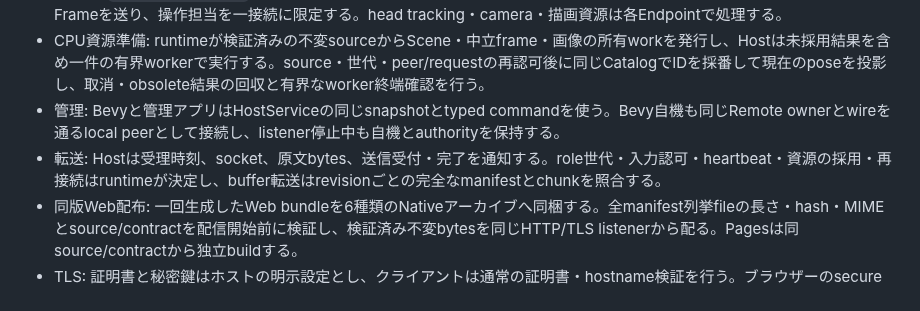
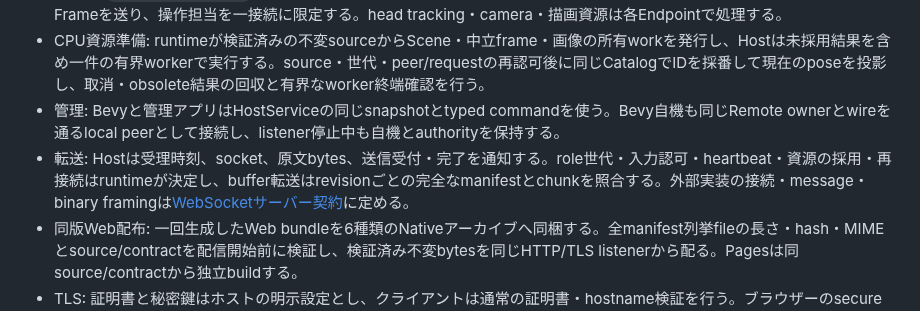
Before and after one commit to tokutori/pr-simulator-game-1, a Markdown page: docs/architecture.md, the part around the change. GitHub-like rendering.

Commit message:
docs: define the shared WebSocket session server contract

```diff
--- a/docs/architecture.md
+++ b/docs/architecture.md
@@ -83,7 +83,7 @@ adapter・runtime・presentation・scene・app・contentは責務に応じて下
 - ホスト: `ApplicationServer`が一つのcanonical authorityと接続ごとの認可を所有する。変更Viewの受理ACK後に対応Frameを送り、操作担当を一接続に限定する。head tracking・camera・描画資源は各Endpointで処理する。
 - CPU資源準備: runtimeが検証済みの不変sourceからScene・中立frame・画像の所有workを発行し、Hostは未採用結果を含め一件の有界workerで実行する。source・世代・peer/requestの再認可後に同じCatalogでIDを採番して現在のposeを投影し、取消・obsolete結果の回収と有界なworker終端確認を行う。
 - 管理: Bevyと管理アプリはHostServiceの同じsnapshotとtyped commandを使う。Bevy自機も同じRemote ownerとwireを通るlocal peerとして接続し、listener停止中も自機とauthorityを保持する。
-- 転送: Hostは受理時刻、socket、原文bytes、送信受付・完了を通知する。role世代・入力認可・heartbeat・資源の採用・再接続はruntimeが決定し、buffer転送はrevisionごとの完全なmanifestとchunkを照合する。
+- 転送: Hostは受理時刻、socket、原文bytes、送信受付・完了を通知する。role世代・入力認可・heartbeat・資源の採用・再接続はruntimeが決定し、buffer転送はrevisionごとの完全なmanifestとchunkを照合する。外部実装の接続・message・binary framingは[WebSocketサーバー契約](websocket-server.md)に定める。
 - 同版Web配布: 一回生成したWeb bundleを6種類のNativeアーカイブへ同梱する。全manifest列挙fileの長さ・hash・MIMEとsource/contractを配信開始前に検証し、検証済み不変bytesを同じHTTP/TLS listenerから配る。Pagesは同source/contractから独立buildする。
 - TLS: 証明書と秘密鍵はホストの明示設定とし、クライアントは通常の証明書・hostname検証を行う。ブラウザーのsecure context条件も適用する。
 
```
Also changed, not shown: docs/websocket-server.md (added, +176 -0 lines).
